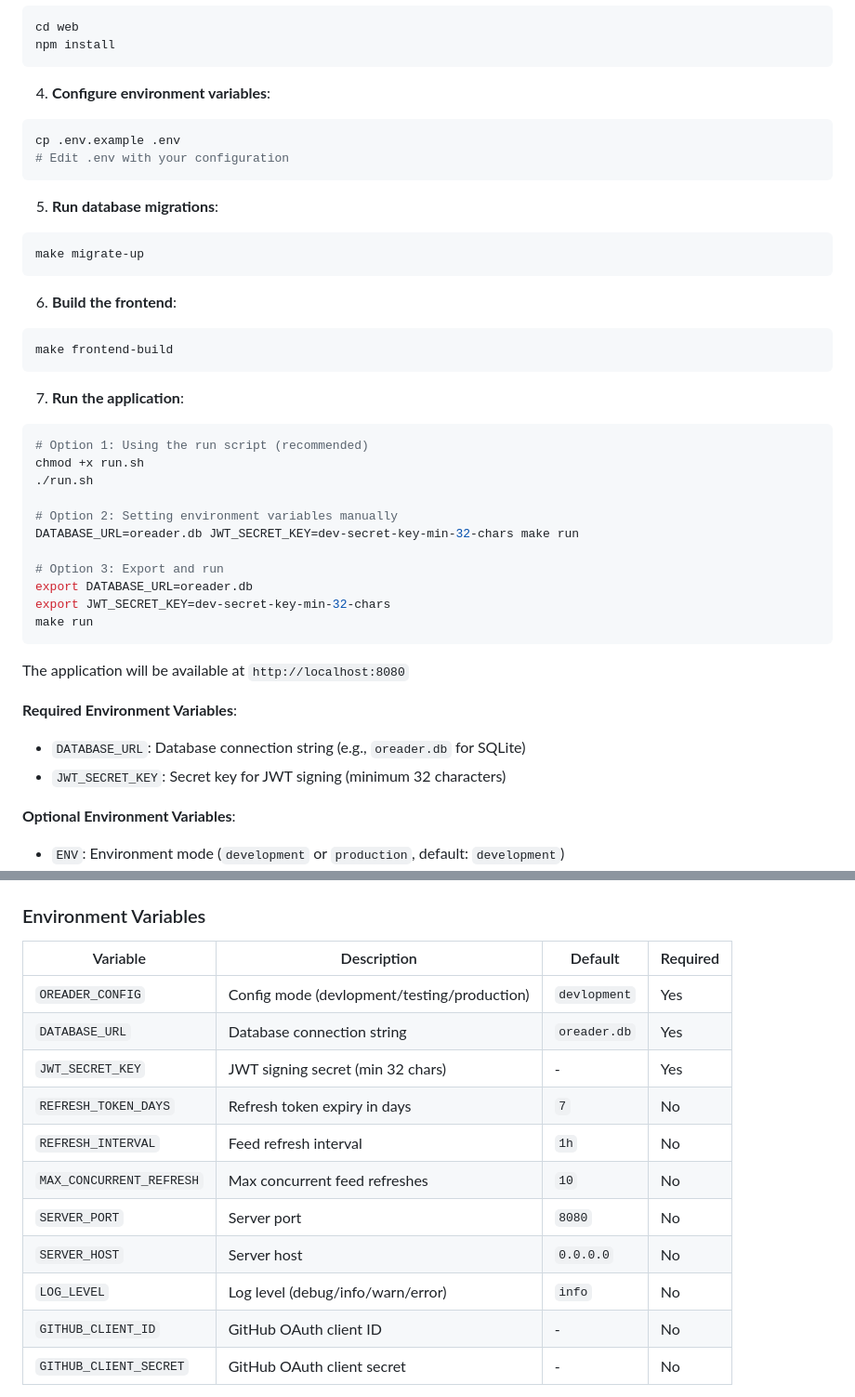
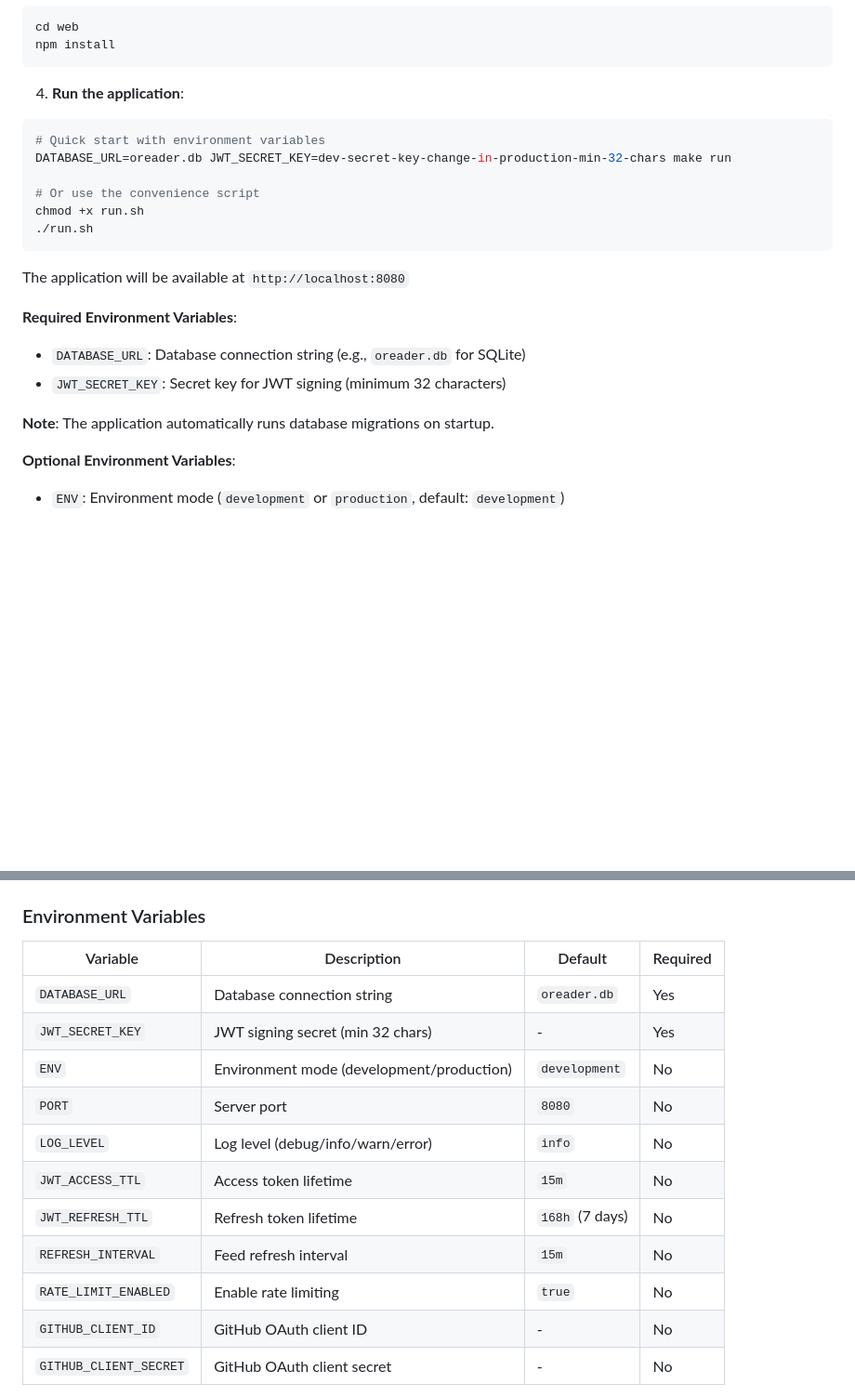
Before and after one commit to khalily/oReader, a Markdown page: README.md, 2 parts joined by grey strips. Shown at 93% size. Drawn GitHub-style; blank space fills up the shorter version.

Commit message:
docs: update README with clearer run instructions
- Simplify Quick Start section - remove unnecessary steps
- Add required environment variables to Development section
- Update environment variables table to match actual config
- Add note about automatic database migrations
- Clarify that DATABASE_URL and JWT_SECRET_KEY are required

````diff
--- a/README.md
+++ b/README.md
@@ -66,35 +66,14 @@ cd web
 npm install
 ```
 
-4. **Configure environment variables**:
+4. **Run the application**:
 ```bash
-cp .env.example .env
-# Edit .env with your configuration
-```
+# Quick start with environment variables
+DATABASE_URL=oreader.db JWT_SECRET_KEY=dev-secret-key-change-in-production-min-32-chars make run
 
-5. **Run database migrations**:
-```bash
-make migrate-up
-```
-
-6. **Build the frontend**:
-```bash
-make frontend-build
-```
-
-7. **Run the application**:
-```bash
-# Option 1: Using the run script (recommended)
+# Or use the convenience script
 chmod +x run.sh
 ./run.sh
-
-# Option 2: Setting environment variables manually
-DATABASE_URL=oreader.db JWT_SECRET_KEY=dev-secret-key-min-32-chars make run
-
-# Option 3: Export and run
-export DATABASE_URL=oreader.db
-export JWT_SECRET_KEY=dev-secret-key-min-32-chars
-make run
 ```
 
 The application will be available at `http://localhost:8080`
@@ -102,6 +81,8 @@ The application will be available at `http://localhost:8080`
 **Required Environment Variables**:
 - `DATABASE_URL`: Database connection string (e.g., `oreader.db` for SQLite)
 - `JWT_SECRET_KEY`: Secret key for JWT signing (minimum 32 characters)
+
+**Note**: The application automatically runs database migrations on startup.
 
 **Optional Environment Variables**:
 - `ENV`: Environment mode (`development` or `production`, default: `development`)
@@ -172,15 +161,15 @@ make migrate-create name=add_new_field
 
 | Variable | Description | Default | Required |
 |----------|-------------|---------|----------|
-| `OREADER_CONFIG` | Config mode (devlopment/testing/production) | `devlopment` | Yes |
 | `DATABASE_URL` | Database connection string | `oreader.db` | Yes |
 | `JWT_SECRET_KEY` | JWT signing secret (min 32 chars) | - | Yes |
-| `REFRESH_TOKEN_DAYS` | Refresh token expiry in days | `7` | No |
-| `REFRESH_INTERVAL` | Feed refresh interval | `1h` | No |
-| `MAX_CONCURRENT_REFRESH` | Max concurrent feed refreshes | `10` | No |
-| `SERVER_PORT` | Server port | `8080` | No |
-| `SERVER_HOST` | Server host | `0.0.0.0` | No |
+| `ENV` | Environment mode (development/production) | `development` | No |
+| `PORT` | Server port | `8080` | No |
 | `LOG_LEVEL` | Log level (debug/info/warn/error) | `info` | No |
+| `JWT_ACCESS_TTL` | Access token lifetime | `15m` | No |
+| `JWT_REFRESH_TTL` | Refresh token lifetime | `168h` (7 days) | No |
+| `REFRESH_INTERVAL` | Feed refresh interval | `15m` | No |
+| `RATE_LIMIT_ENABLED` | Enable rate limiting | `true` | No |
 | `GITHUB_CLIENT_ID` | GitHub OAuth client ID | - | No |
 | `GITHUB_CLIENT_SECRET` | GitHub OAuth client secret | - | No |
 
````
Also changed, not shown: other parts of README.md (+10 -2 lines).
